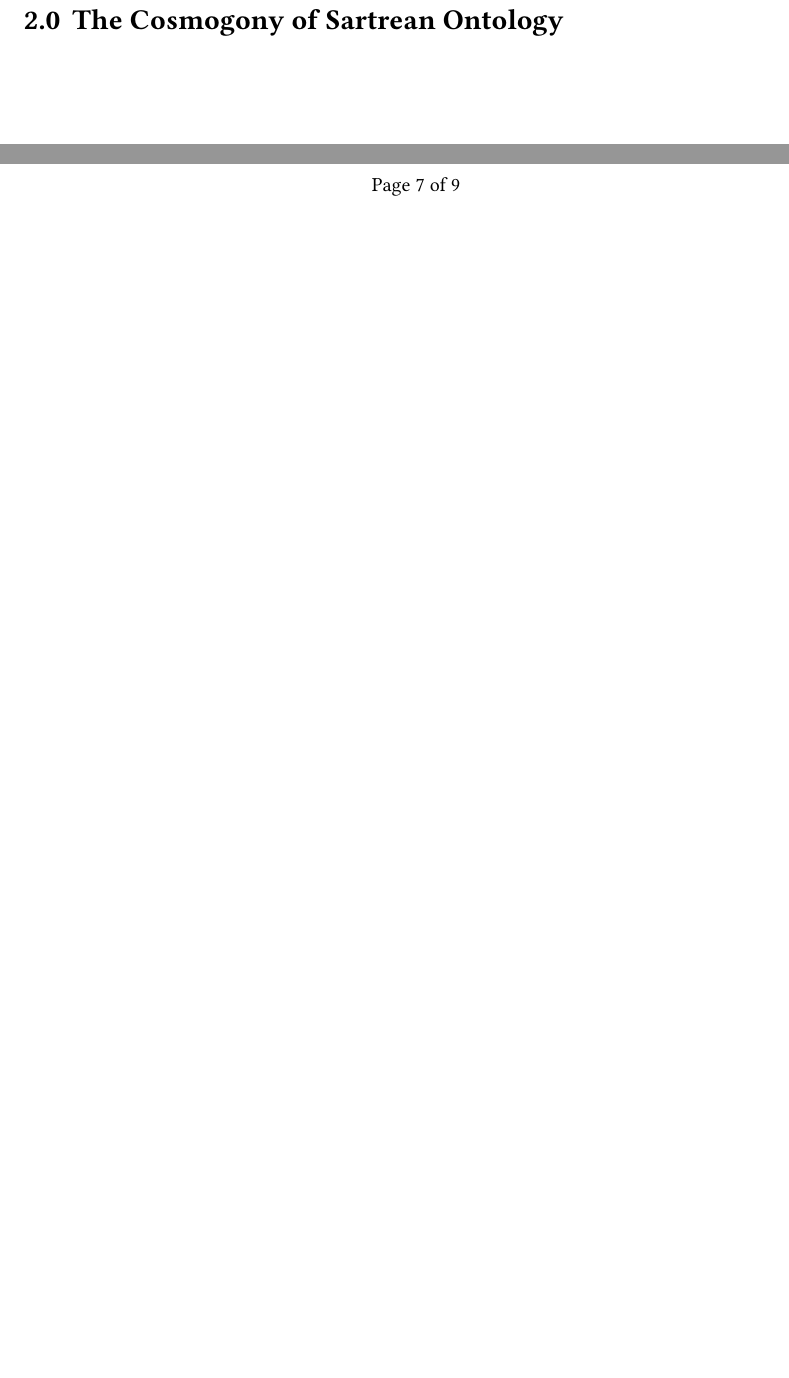
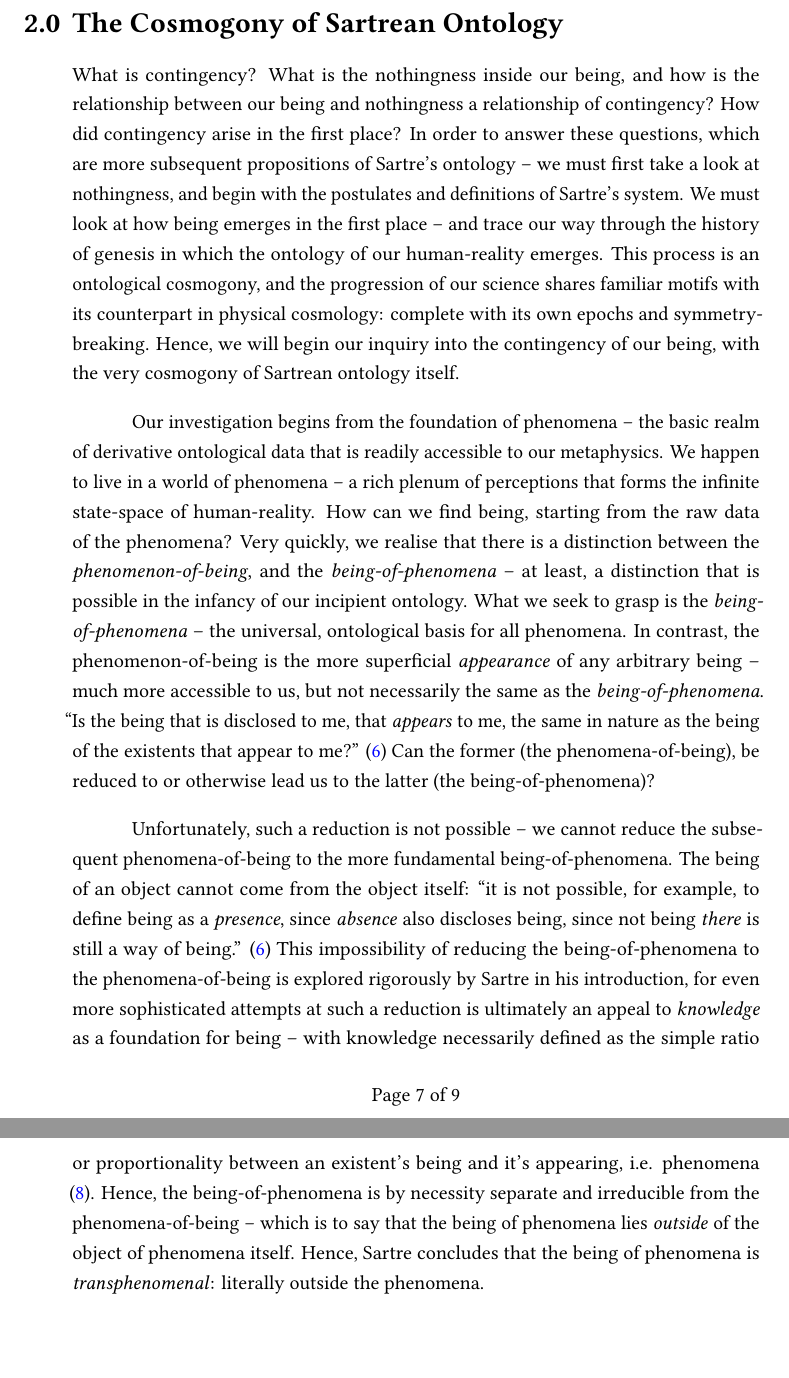
Before and after one commit to ShenZhouHong/sartre-essay, a LaTeX book (latex/sartre-essay.tex, which reads latex/sections/body.tex): two parts of page 7 of 9 before the commit and two parts of pages 7 and 8 of 9 after it, joined at a grey line, cut so that both start at the same text, the shorter picture padded with empty space. Compiled offline with LuaLaTeX.

Commit message:
Added being-of-phenomena v.s. phenomena-of-being
As the first part of the preliminary motion of Sartrean Cosmogony

```diff
--- a/latex/sections/body.tex
+++ b/latex/sections/body.tex
@@ -3,8 +3,9 @@
 % Explain briefly how the question of contingency comes from nothingness-- hence in order for us to explore this question properly, we need to first understand where nothingness comes from
 
 % Begin an explanation of the genesis of contingency from nothingness, using a physical analogy of Cosmogony.
+% We're basically using the literary device of an extended metaphor with (physical) cosmogony, of an 'ontological Big-Bang' to set up a ordered exposition of Sartre's ontology.
 
-% So what is the cosmogony of sartrean ontology? We're basically using the literary device of an extended metaphor with (physical) cosmogony, of an 'ontological Big-Bang' to set up a ordered exposition of Sartre's ontology.
+What is contingency? What is the nothingness inside our being, and how is the relationship between our being and nothingness a relationship of contingency? How did contingency arise in the first place? In order to answer these questions, which are more subsequent propositions of Sartre's ontology -- we must first take a look at nothingness, and begin with the postulates and definitions of Sartre's system. We must look at how being emerges in the first place -- and trace our way through the history of genesis in which the ontology of our human-reality emerges. This process is an ontological cosmogony, and the progression of our science shares familiar motifs with its counterpart in physical cosmology: complete with its own epochs and symmetry-breaking. Hence, we will begin our inquiry into the contingency of our being, with the very cosmogony of Sartrean ontology itself.
 
 % This extended metaphor will take us through the first three major parts of Sartre's Being and Nothingness:
 %  1. The Problem of Nothingness -- where it comes from
@@ -12,8 +13,15 @@
 %      2. We acknowledge the 'factual neccessity' of there being a consciousness to perceive phenomena
 %      3. Next, we present the problem where phenomena must have its own being independent of the being of conscousness
 %      4. We present the 'Baryogenesis' of ontology, where how the negative act of consciousness begets objectivity.
+
+Our investigation begins from the foundation of phenomena -- the basic realm of derivative ontological data that is readily accessible to our metaphysics. We happen to live in a world of phenomena -- a rich plenum of perceptions that forms the infinite state-space of human-reality. How can we find being, starting from the raw data of the phenomena? Very quickly, we realise that there is a distinction between the \emph{phenomenon-of-being}, and the \emph{being-of-phenomena} -- at least, a distinction that is possible in the infancy of our incipient ontology. What we seek to grasp is the \emph{being-of-phenomena} -- the universal, ontological basis for all phenomena. In contrast, the phenomenon-of-being is the more superficial \emph{appearance} of any arbitrary being -- much more accessible to us, but not necessarily the same as the \emph{being-of-phenomena}. \textcquote[6]{Sartre}{Is the being that is disclosed to me, that \emph{appears} to me, the same in nature as the being of the existents that appear to me?} Can the former (the phenomena-of-being), be reduced to or otherwise lead us to the latter (the being-of-phenomena)?
+
+Unfortunately, such a reduction is not possible -- we cannot reduce the subsequent phenomena-of-being to the more fundamental being-of-phenomena. The being of an object cannot come from the object itself: \textcquote[6]{Sartre}{it is not possible, for example, to define being as a \emph{presence}, since \emph{absence} also discloses being, since not being \emph{there} is still a way of being.} This impossibility of reducing the being-of-phenomena to the phenomena-of-being is explored rigorously by Sartre in his introduction, for even more sophisticated attempts at such a reduction is ultimately an appeal to \emph{knowledge} as a foundation for being -- with knowledge necessarily defined as the simple ratio or proportionality between an existent's being and it's appearing, i.e. phenomena \autocite[8]{Sartre}. Hence, the being-of-phenomena is by necessity separate and irreducible from the phenomena-of-being -- which is to say that the being of phenomena lies \emph{outside} of the object of phenomena itself. Hence, Sartre concludes that the being of phenomena is \emph{transphenomenal}: literally outside the phenomena.
+
 %  2. Being for-itself
 %      1. We'll need to begin with an examination self-presence, as the 'Baryon asymmetry' of ontology
 %  3. Being for the Other
 %      1. We'll have to examine how without the other, the world is merely 'psychological'
 % We will save the last part for later
+
+% The Problem of Nothingness:
```
Also changed, not shown: latex/sections/introduction.tex (+1 -1 lines), latex/sartre-essay.pdf.
